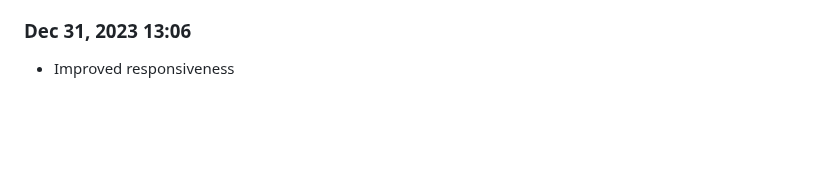
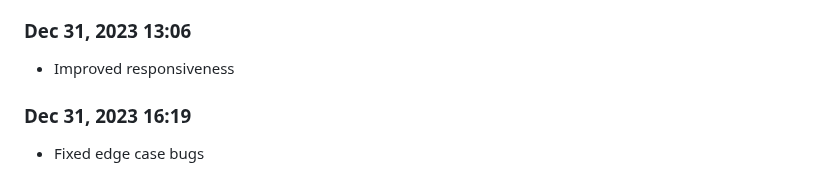
Before and after one commit to Shiva-Bajpai/SB--Clones, a Markdown page: devlog.md, the part around the change. Rendered like a GitHub page; blank space fills up the shorter version.

Commit message:
docs: update docs

```diff
--- a/devlog.md
+++ b/devlog.md
@@ -1870,3 +1870,6 @@ Daily progress notes.
 
 ### Dec 31, 2023 13:06
 - Improved responsiveness
+
+### Dec 31, 2023 16:19
+- Fixed edge case bugs
```
